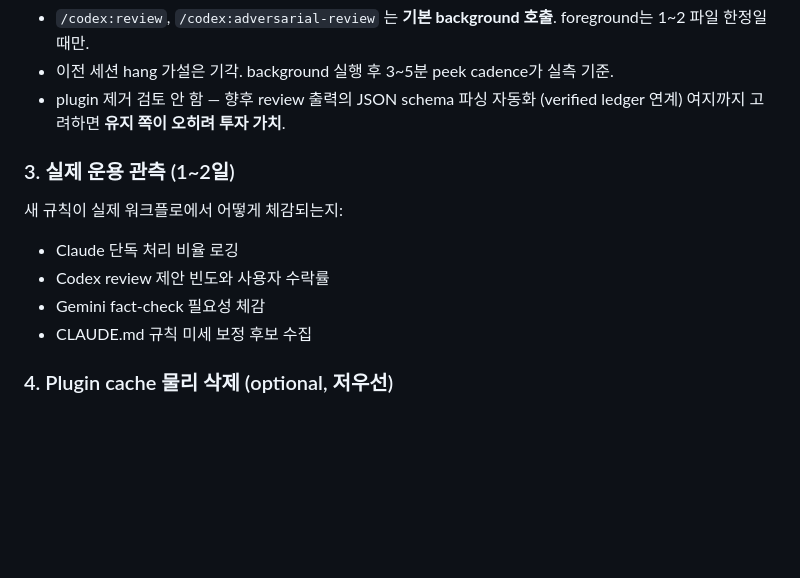
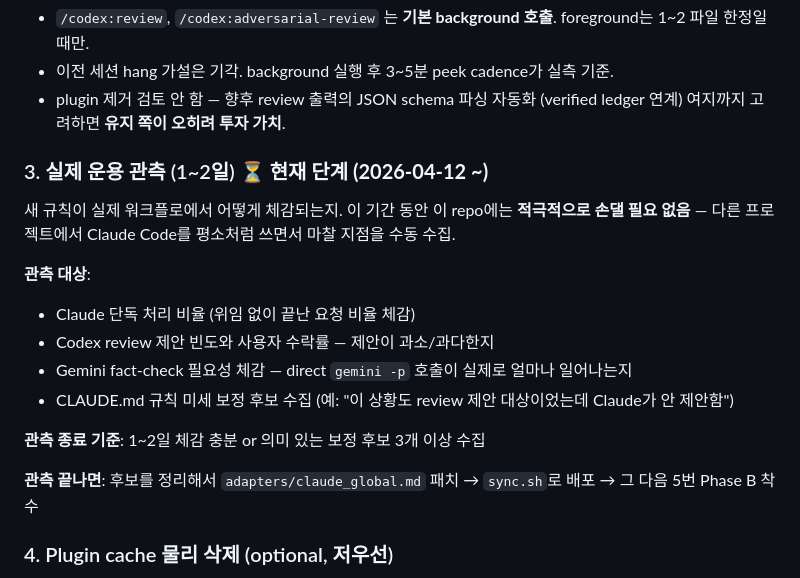
Before and after one commit to lumatic2/agent-orchestration, a Markdown page: docs/orchestration-roadmap.md, the part around one of its changes. Rendered like a GitHub page; blank space fills up the shorter version.

```diff
--- a/docs/orchestration-roadmap.md
+++ b/docs/orchestration-roadmap.md
@@ -397,13 +431,19 @@ Phase C: Verified Ledger       ← memory-mcp 신뢰도 모델
 - 이전 세션 hang 가설은 기각. background 실행 후 3~5분 peek cadence가 실측 기준.
 - plugin 제거 검토 안 함 — 향후 review 출력의 JSON schema 파싱 자동화 (verified ledger 연계) 여지까지 고려하면 **유지 쪽이 오히려 투자 가치**.
 
-### 3. 실제 운용 관측 (1~2일)
+### 3. 실제 운용 관측 (1~2일) ⏳ **현재 단계 (2026-04-12 ~)**
 
-새 규칙이 실제 워크플로에서 어떻게 체감되는지:
-- Claude 단독 처리 비율 로깅
-- Codex review 제안 빈도와 사용자 수락률
-- Gemini fact-check 필요성 체감
-- CLAUDE.md 규칙 미세 보정 후보 수집
+새 규칙이 실제 워크플로에서 어떻게 체감되는지. 이 기간 동안 이 repo에는 **적극적으로 손댈 필요 없음** — 다른 프로젝트에서 Claude Code를 평소처럼 쓰면서 마찰 지점을 수동 수집.
+
+**관측 대상**:
+- Claude 단독 처리 비율 (위임 없이 끝난 요청 비율 체감)
+- Codex review 제안 빈도와 사용자 수락률 — 제안이 과소/과다한지
+- Gemini fact-check 필요성 체감 — direct `gemini -p` 호출이 실제로 얼마나 일어나는지
+- CLAUDE.md 규칙 미세 보정 후보 수집 (예: "이 상황도 review 제안 대상이었는데 Claude가 안 제안함")
+
+**관측 종료 기준**: 1~2일 체감 충분 or 의미 있는 보정 후보 3개 이상 수집
+
+**관측 끝나면**: 후보를 정리해서 `adapters/claude_global.md` 패치 → `sync.sh`로 배포 → 그 다음 5번 Phase B 착수
 
 ### 4. Plugin cache 물리 삭제 (optional, 저우선)
 
```
Also changed, not shown: other parts of docs/orchestration-roadmap.md (+34 -0 lines).
